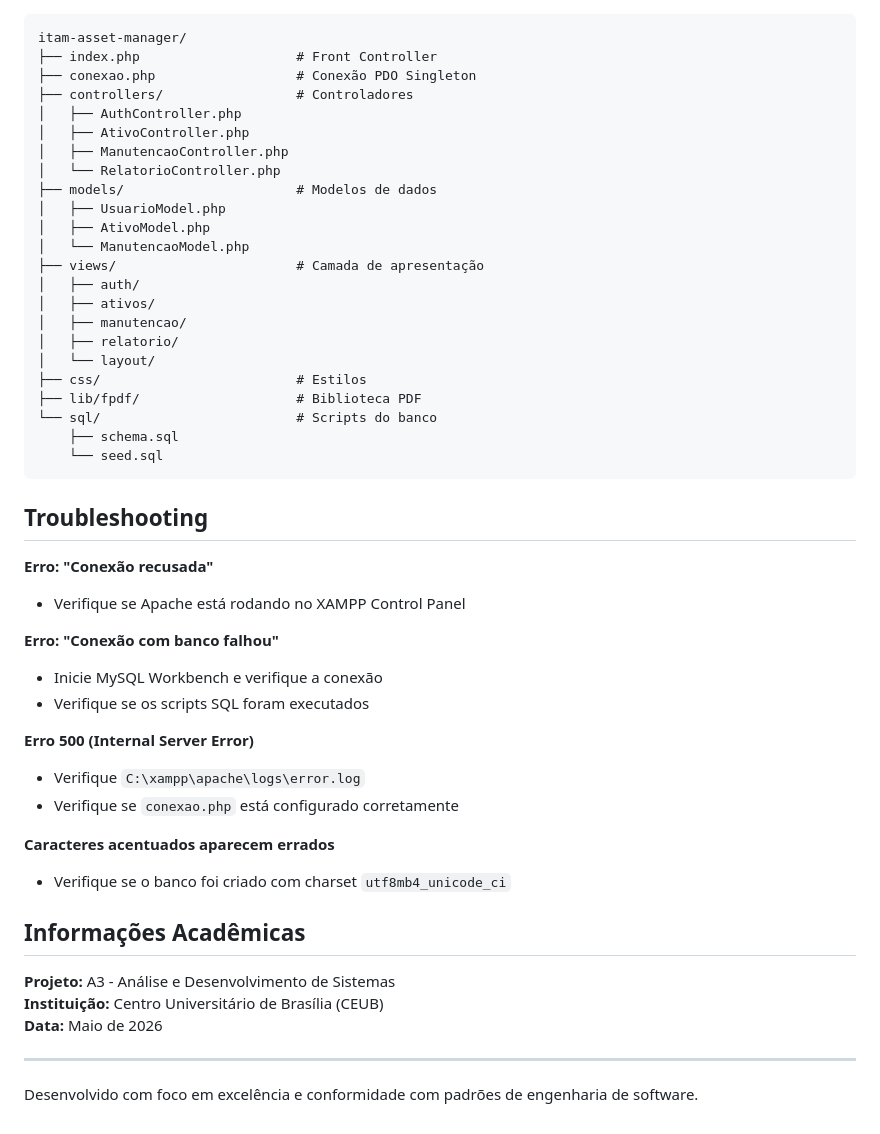
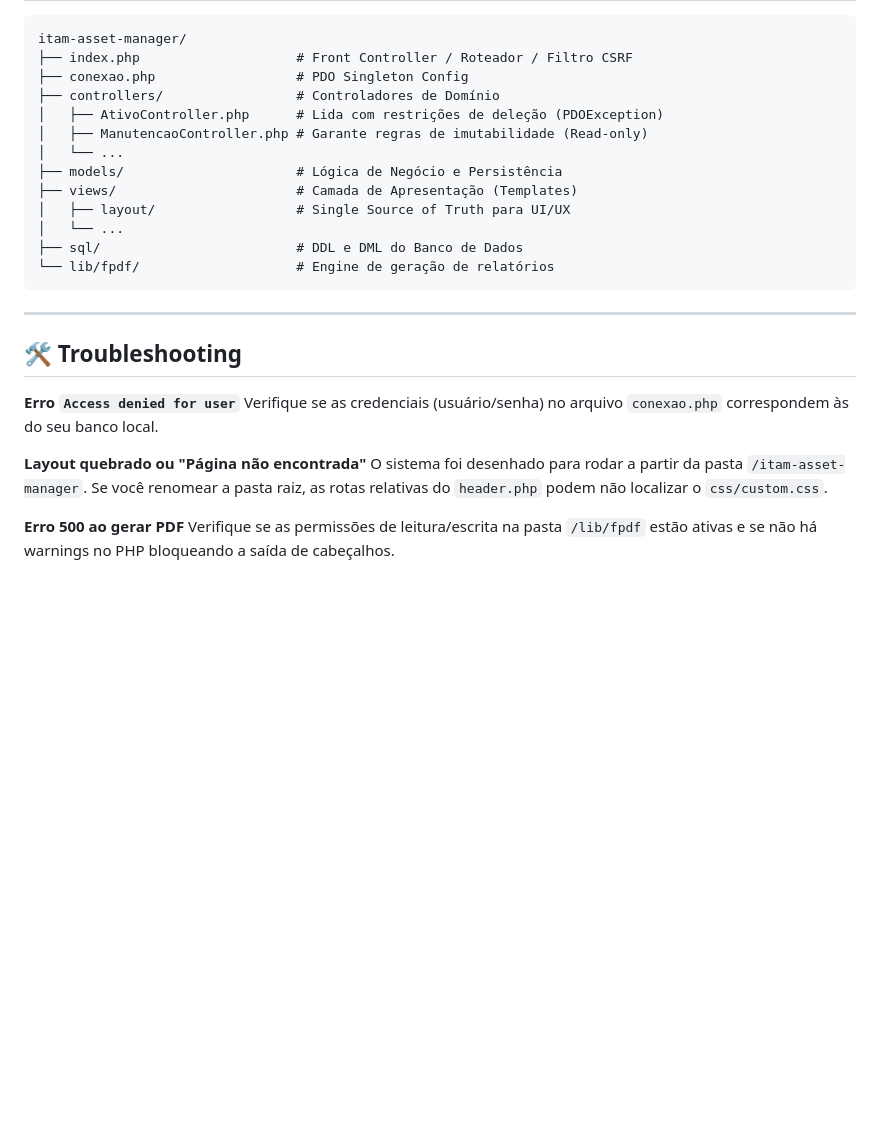
Before and after one commit to Eduardoferalves/itam-asset-manager, a Markdown page: README.md, the part around one of its changes. Drawn GitHub-style; blank space fills up the shorter version.

````diff
--- a/README.md
+++ b/README.md
@@ -112,52 +130,29 @@ A aplicação implementa contramedidas contra os principais vetores de ataque co
 
 ```
 itam-asset-manager/
-├── index.php                    # Front Controller
-├── conexao.php                  # Conexão PDO Singleton
-├── controllers/                 # Controladores
-│   ├── AuthController.php
-│   ├── AtivoController.php
-│   ├── ManutencaoController.php
-│   └── RelatorioController.php
-├── models/                      # Modelos de dados
-│   ├── UsuarioModel.php
-│   ├── AtivoModel.php
-│   └── ManutencaoModel.php
-├── views/                       # Camada de apresentação
-│   ├── auth/
-│   ├── ativos/
-│   ├── manutencao/
-│   ├── relatorio/
-│   └── layout/
-├── css/                         # Estilos
-├── lib/fpdf/                    # Biblioteca PDF
-└── sql/                         # Scripts do banco
-    ├── schema.sql
-    └── seed.sql
+├── index.php                    # Front Controller / Roteador / Filtro CSRF
+├── conexao.php                  # PDO Singleton Config
+├── controllers/                 # Controladores de Domínio
+│   ├── AtivoController.php      # Lida com restrições de deleção (PDOException)
+│   ├── ManutencaoController.php # Garante regras de imutabilidade (Read-only)
+│   └── ...
+├── models/                      # Lógica de Negócio e Persistência
+├── views/                       # Camada de Apresentação (Templates)
+│   ├── layout/                  # Single Source of Truth para UI/UX
+│   └── ...
+├── sql/                         # DDL e DML do Banco de Dados
+└── lib/fpdf/                    # Engine de geração de relatórios
 ```
-
-## Troubleshooting
-
-**Erro: "Conexão recusada"**
-- Verifique se Apache está rodando no XAMPP Control Panel
-
-**Erro: "Conexão com banco falhou"**
-- Inicie MySQL Workbench e verifique a conexão
-- Verifique se os scripts SQL foram executados
-
-**Erro 500 (Internal Server Error)**
-- Verifique `C:\xampp\apache\logs\error.log`
-- Verifique se `conexao.php` está configurado corretamente
-
-**Caracteres acentuados aparecem errados**
-- Verifique se o banco foi criado com charset `utf8mb4_unicode_ci`
-
-## Informações Acadêmicas
-
-**Projeto:** A3 - Análise e Desenvolvimento de Sistemas
-**Instituição:** Centro Universitário de Brasília (CEUB)
-**Data:** Maio de 2026
 
 ---
 
-Desenvolvido com foco em excelência e conformidade com padrões de engenharia de software.
+## 🛠️ Troubleshooting
+
+**Erro `Access denied for user`**
+Verifique se as credenciais (usuário/senha) no arquivo `conexao.php` correspondem às do seu banco local.
+
+**Layout quebrado ou "Página não encontrada"**
+O sistema foi desenhado para rodar a partir da pasta `/itam-asset-manager`. Se você renomear a pasta raiz, as rotas relativas do `header.php` podem não localizar o `css/custom.css`.
+
+**Erro 500 ao gerar PDF**
+Verifique se as permissões de leitura/escrita na pasta `/lib/fpdf` estão ativas e se não há warnings no PHP bloqueando a saída de cabeçalhos.
````
Also changed, not shown: other parts of README.md (+93 -75 lines).
